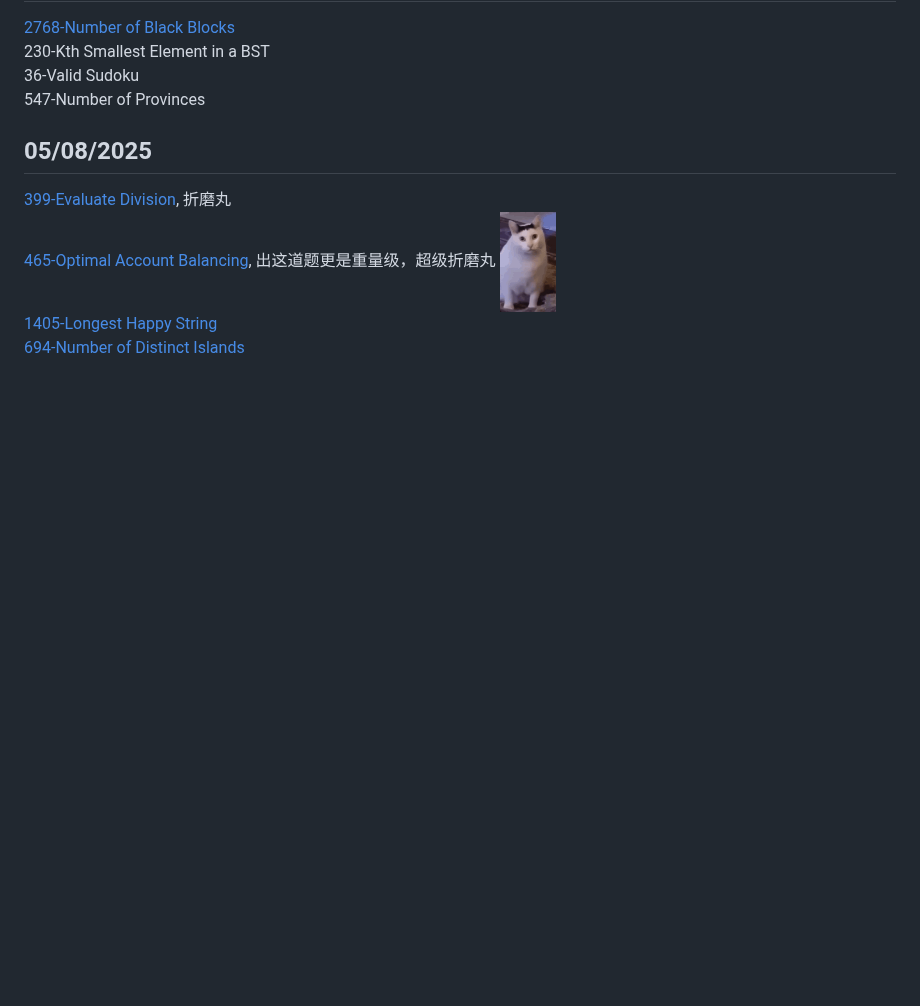
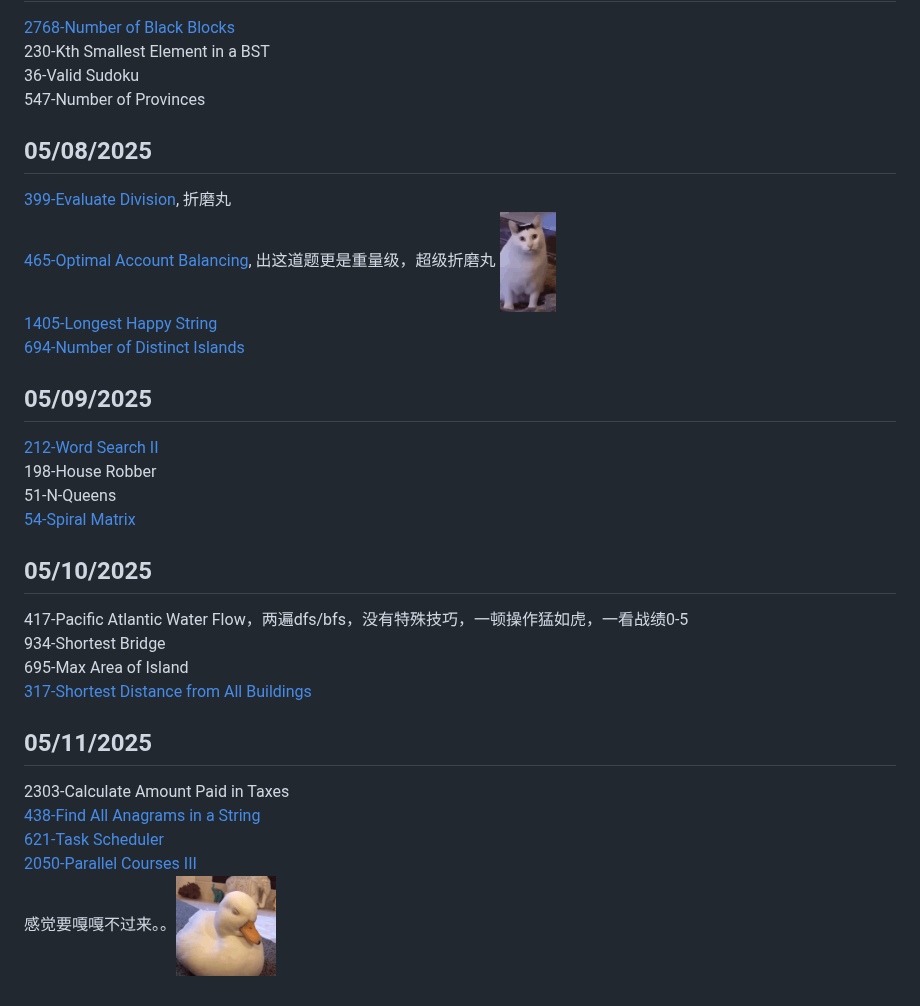
Before and after one commit to voe09/codingmachine, a Markdown page: xl/log.md, the part around the change. Drawn GitHub-style; pictures changed too: xl/assets/困的一.gif (added); blank space fills up the shorter version.

```diff
--- a/xl/log.md
+++ b/xl/log.md
@@ -79,3 +79,22 @@
 [465-Optimal Account Balancing](<./coding/465-Optimal Account Balancing.java>), 出这道题更是重量级，超级折磨丸 <img src="./assets/啊？.gif" height="100px"><br/>
 [1405-Longest Happy String](<./coding/1405-Longest Happy String.java>)<br/>
 [694-Number of Distinct Islands](<./coding/694-Number of Distinct Islands.java>)<br/>
+
+## 05/09/2025
+[212-Word Search II](<./coding/212-Word Search II.java>)<br/>
+198-House Robber<br/>
+51-N-Queens<br/>
+[54-Spiral Matrix](<./coding/54-Spiral Matrix.java>)<br/>
+
+## 05/10/2025
+417-Pacific Atlantic Water Flow，两遍dfs/bfs，没有特殊技巧，一顿操作猛如虎，一看战绩0-5<br/>
+934-Shortest Bridge<br/>
+695-Max Area of Island<br/>
+[317-Shortest Distance from All Buildings](<./coding/317-Shortest Distance from All Buildings.java>)<br/>
+
+## 05/11/2025
+2303-Calculate Amount Paid in Taxes<br/>
+[438-Find All Anagrams in a String](<./coding/438-Find All Anagrams in a String.java>)<br/>
+[621-Task Scheduler](<./coding/621-Task Scheduler.java>)<br/>
+[2050-Parallel Courses III](<./coding/2050-Parallel Courses III.java>)<br/>
+感觉要嘎嘎不过来。。<img src="./assets/困的一.gif" height="100px"><br/>
```
Also changed, not shown: 6 other files.
